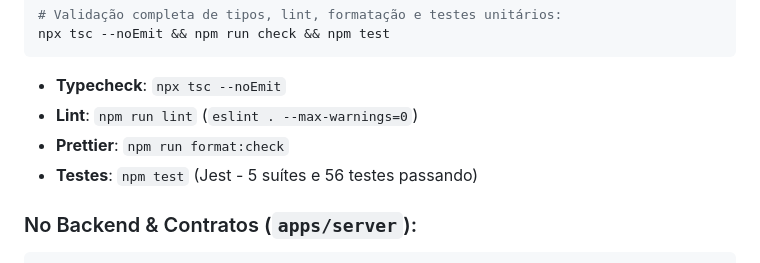
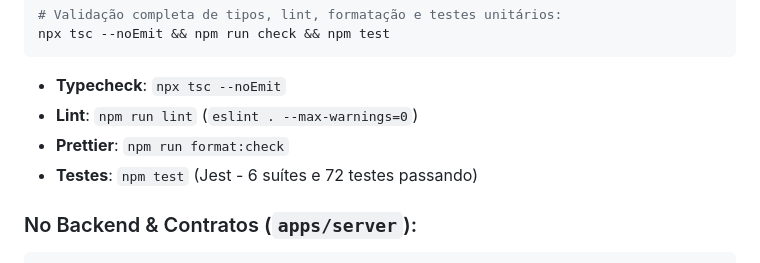
Before and after one commit to SENAI-TOYOTA/ToyotaTech, a Markdown page: AGENTS.md, the part around the change. Drawn GitHub-style.

Commit message:
docs: atualizar contagem de testes do mobile (#301)

````diff
--- a/AGENTS.md
+++ b/AGENTS.md
@@ -115,7 +115,7 @@ npx tsc --noEmit && npm run check && npm test
 - **Typecheck**: `npx tsc --noEmit`
 - **Lint**: `npm run lint` (`eslint . --max-warnings=0`)
 - **Prettier**: `npm run format:check`
-- **Testes**: `npm test` (Jest - 5 suítes e 56 testes passando)
+- **Testes**: `npm test` (Jest - 6 suítes e 72 testes passando)
 
 ### No Backend & Contratos (`apps/server`):
 ```bash
````
